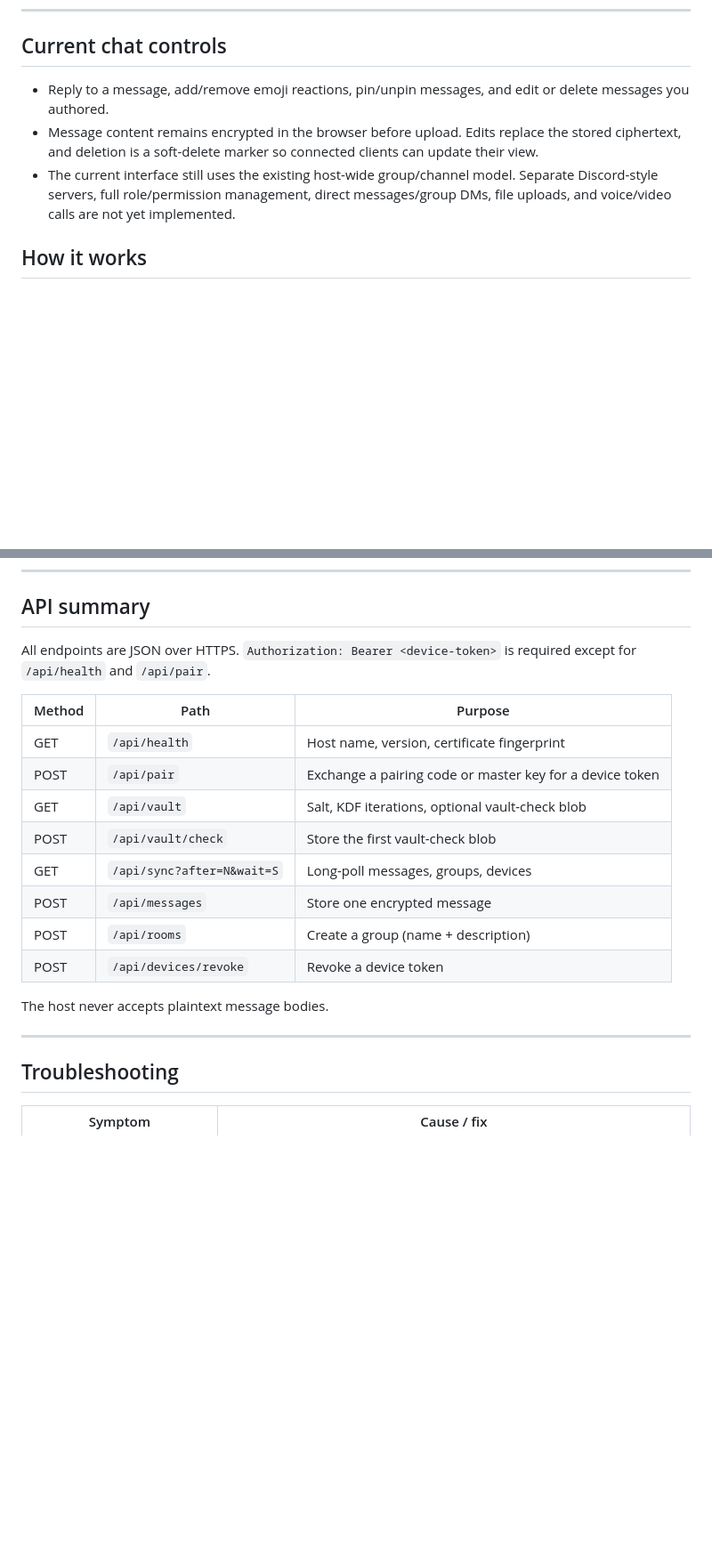
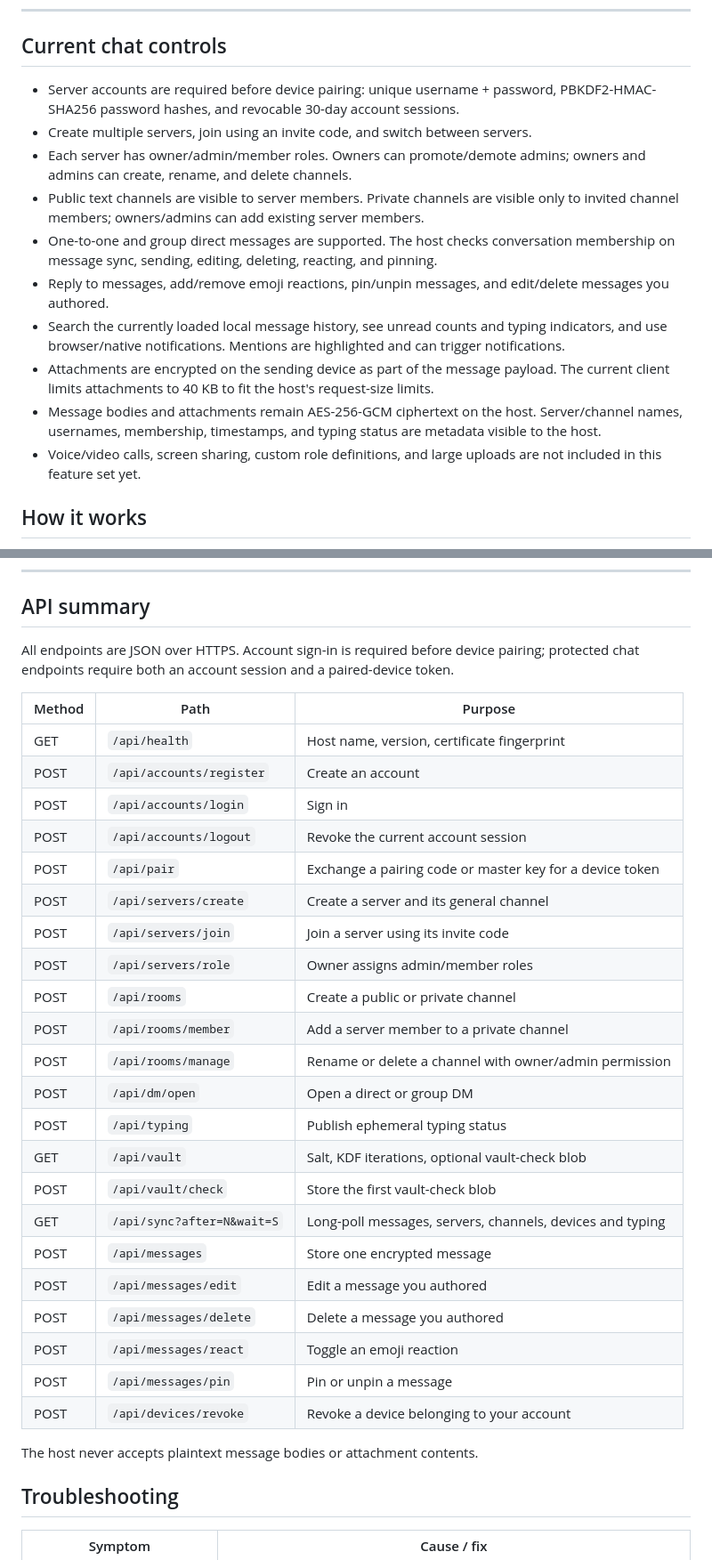
Before and after one commit to dollax26-official/terminus-secret-chatting, a Markdown page: README.md, 2 parts joined by grey strips. Shown at 89% size. Drawn GitHub-style; blank space fills up the shorter version.

Commit message:
Document Discord-style features through messaging

```diff
--- a/README.md
+++ b/README.md
@@ -37,9 +37,16 @@ Terminus Secrets gives you a Windows desktop client and an Android client that t
 
 ## Current chat controls
 
-- Reply to a message, add/remove emoji reactions, pin/unpin messages, and edit or delete messages you authored.
-- Message content remains encrypted in the browser before upload. Edits replace the stored ciphertext, and deletion is a soft-delete marker so connected clients can update their view.
-- The current interface still uses the existing host-wide group/channel model. Separate Discord-style servers, full role/permission management, direct messages/group DMs, file uploads, and voice/video calls are not yet implemented.
+- Server accounts are required before device pairing: unique username + password, PBKDF2-HMAC-SHA256 password hashes, and revocable 30-day account sessions.
+- Create multiple servers, join using an invite code, and switch between servers.
+- Each server has owner/admin/member roles. Owners can promote/demote admins; owners and admins can create, rename, and delete channels.
+- Public text channels are visible to server members. Private channels are visible only to invited channel members; owners/admins can add existing server members.
+- One-to-one and group direct messages are supported. The host checks conversation membership on message sync, sending, editing, deleting, reacting, and pinning.
+- Reply to messages, add/remove emoji reactions, pin/unpin messages, and edit/delete messages you authored.
+- Search the currently loaded local message history, see unread counts and typing indicators, and use browser/native notifications. Mentions are highlighted and can trigger notifications.
+- Attachments are encrypted on the sending device as part of the message payload. The current client limits attachments to 40 KB to fit the host's request-size limits.
+- Message bodies and attachments remain AES-256-GCM ciphertext on the host. Server/channel names, usernames, membership, timestamps, and typing status are metadata visible to the host.
+- Voice/video calls, screen sharing, custom role definitions, and large uploads are not included in this feature set yet.
 
 ## How it works
 
@@ -342,22 +342,34 @@ terminus-secrets/
 
 ## API summary
 
-All endpoints are JSON over HTTPS. `Authorization: Bearer <device-token>` is required except for `/api/health` and `/api/pair`.
+All endpoints are JSON over HTTPS. Account sign-in is required before device pairing; protected chat endpoints require both an account session and a paired-device token.
 
 | Method | Path | Purpose |
 | --- | --- | --- |
 | GET | `/api/health` | Host name, version, certificate fingerprint |
+| POST | `/api/accounts/register` | Create an account |
+| POST | `/api/accounts/login` | Sign in |
+| POST | `/api/accounts/logout` | Revoke the current account session |
 | POST | `/api/pair` | Exchange a pairing code or master key for a device token |
+| POST | `/api/servers/create` | Create a server and its general channel |
+| POST | `/api/servers/join` | Join a server using its invite code |
+| POST | `/api/servers/role` | Owner assigns admin/member roles |
+| POST | `/api/rooms` | Create a public or private channel |
+| POST | `/api/rooms/member` | Add a server member to a private channel |
+| POST | `/api/rooms/manage` | Rename or delete a channel with owner/admin permission |
+| POST | `/api/dm/open` | Open a direct or group DM |
+| POST | `/api/typing` | Publish ephemeral typing status |
 | GET | `/api/vault` | Salt, KDF iterations, optional vault-check blob |
 | POST | `/api/vault/check` | Store the first vault-check blob |
-| GET | `/api/sync?after=N&wait=S` | Long-poll messages, groups, devices |
+| GET | `/api/sync?after=N&wait=S` | Long-poll messages, servers, channels, devices and typing |
 | POST | `/api/messages` | Store one encrypted message |
-| POST | `/api/rooms` | Create a group (name + description) |
-| POST | `/api/devices/revoke` | Revoke a device token |
+| POST | `/api/messages/edit` | Edit a message you authored |
+| POST | `/api/messages/delete` | Delete a message you authored |
+| POST | `/api/messages/react` | Toggle an emoji reaction |
+| POST | `/api/messages/pin` | Pin or unpin a message |
+| POST | `/api/devices/revoke` | Revoke a device belonging to your account |
 
-The host never accepts plaintext message bodies.
-
----
+The host never accepts plaintext message bodies or attachment contents.
 
 ## Troubleshooting
 
```
Also changed, not shown: other parts of README.md (+2 -9 lines).
